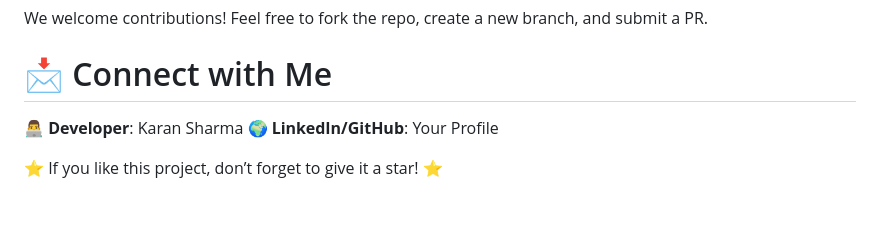
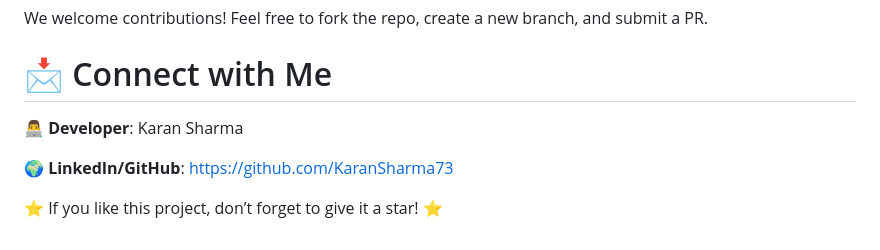
Before and after one commit to KaranSharma73/Vibe_Cast, a Markdown page: README.md, the part around one of its changes. Drawn GitHub-style; blank space fills up the shorter version.

```diff
--- a/README.md
+++ b/README.md
@@ -111,7 +119,11 @@ samples, guidance on mobile development, and a full API reference.
 We welcome contributions! Feel free to fork the repo, create a new branch, and submit a PR.
 
 # 📩 Connect with Me
+
 👨‍💻 **Developer**: Karan Sharma
-🌍 **LinkedIn/GitHub**: Your Profile
+
+🌍 **LinkedIn/GitHub**: https://github.com/KaranSharma73
+
+
 
 ⭐ If you like this project, don’t forget to give it a star! ⭐
```
Also changed, not shown: other parts of README.md (+8 -0 lines).
